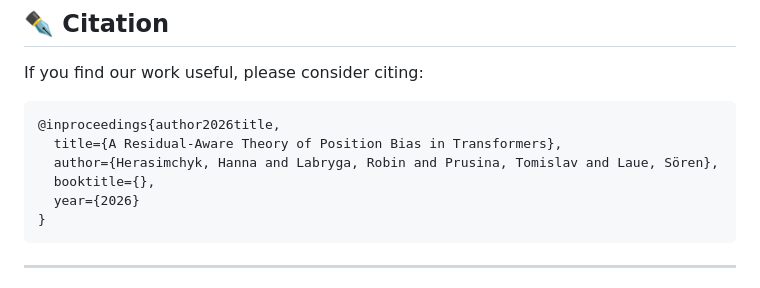
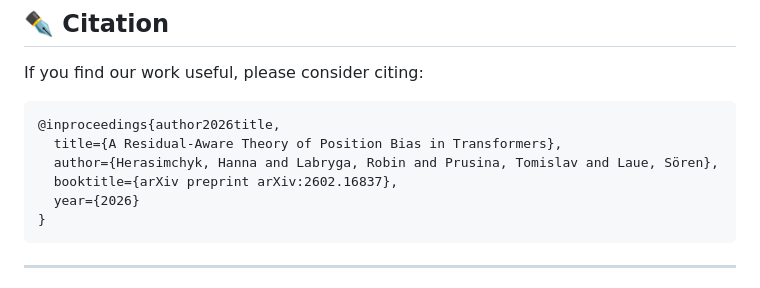
Before and after one commit to ml-uhh/position-bias, a Markdown page: README.md, the part around the change. Drawn GitHub-style.

Commit message:
Add arXiv id to citation

````diff
--- a/README.md
+++ b/README.md
@@ -102,7 +102,7 @@ If you find our work useful, please consider citing:
 @inproceedings{author2026title,
   title={A Residual-Aware Theory of Position Bias in Transformers},
   author={Herasimchyk, Hanna and Labryga, Robin and Prusina, Tomislav and Laue, Sören},
-  booktitle={},
+  booktitle={arXiv preprint arXiv:2602.16837},
   year={2026}
 }
 ```
````
